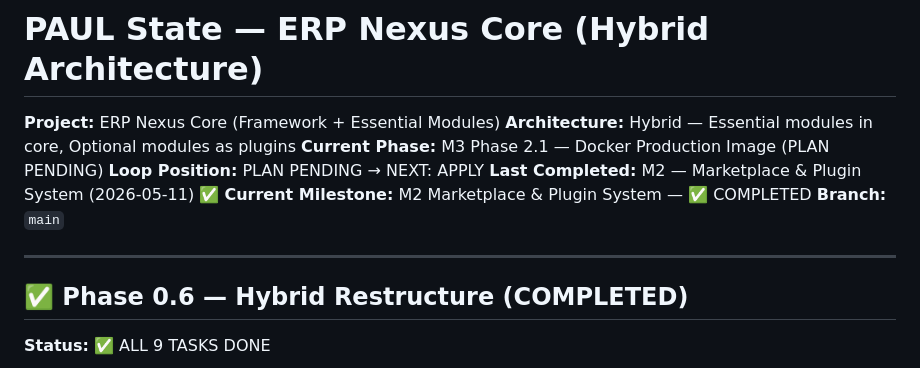
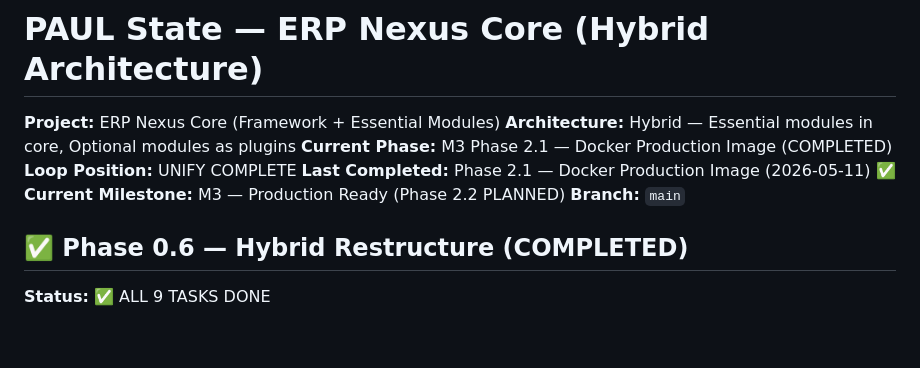
Before and after one commit to ERPNexusGroup/erp-nexus, a Markdown page: .paul/STATE.md, the part around the change. GitHub-like rendering; blank space fills up the shorter version.

Commit message:
docs(paul): update STATE header — Phase 2.1 COMPLETED, M3 active
- Current Phase → M3 Phase 2.1 (COMPLETED)
- Loop Position → UNIFY COMPLETE
- Last Completed → Phase 2.1 Docker Production (2026-05-11)
- Current Milestone → M3 Production Ready (Phase 2.2 PLANNED)

```diff
--- a/.paul/STATE.md
+++ b/.paul/STATE.md
@@ -2,13 +2,11 @@
 
 **Project:** ERP Nexus Core (Framework + Essential Modules)
 **Architecture:** Hybrid — Essential modules in core, Optional modules as plugins
-**Current Phase:** M3 Phase 2.1 — Docker Production Image (PLAN PENDING)
-**Loop Position:** PLAN PENDING → NEXT: APPLY
-**Last Completed:** M2 — Marketplace & Plugin System (2026-05-11) ✅
-**Current Milestone:** M2 Marketplace & Plugin System — ✅ COMPLETED
+**Current Phase:** M3 Phase 2.1 — Docker Production Image (COMPLETED)
+**Loop Position:** UNIFY COMPLETE
+**Last Completed:** Phase 2.1 — Docker Production Image (2026-05-11) ✅
+**Current Milestone:** M3 — Production Ready (Phase 2.2 PLANNED)
 **Branch:** `main`
-
----
 
 ## ✅ Phase 0.6 — Hybrid Restructure (COMPLETED)
 
```
